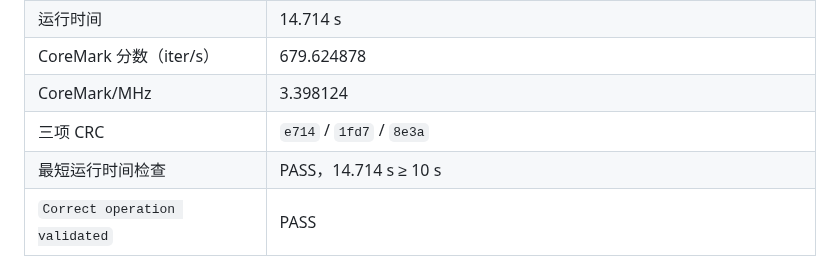
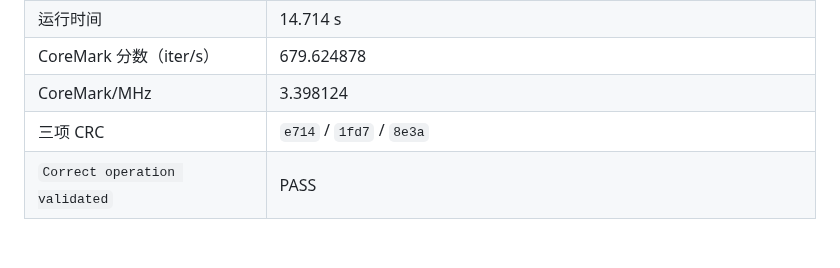
Before and after one commit to kas030/riscv-cpu, a Markdown page: docs/technical-report.md, the part around the change. Rendered like a GitHub page; blank space fills up the shorter version.

Commit message:
docs(report): 删除“最短运行时间检查”

```diff
--- a/docs/technical-report.md
+++ b/docs/technical-report.md
@@ -609,7 +609,6 @@ CoreMark 在 finsh/msh 环境中运行，命令为 `coremark 0 0 0x66 10000`。
 | CoreMark 分数（iter/s） | 679.624878 |
 | CoreMark/MHz | 3.398124 |
 | 三项 CRC | `e714` / `1fd7` / `8e3a` |
-| 最短运行时间检查 | PASS，14.714 s ≥ 10 s |
 | `Correct operation validated` | PASS |
 
 Table: CoreMark 正式成绩
```
